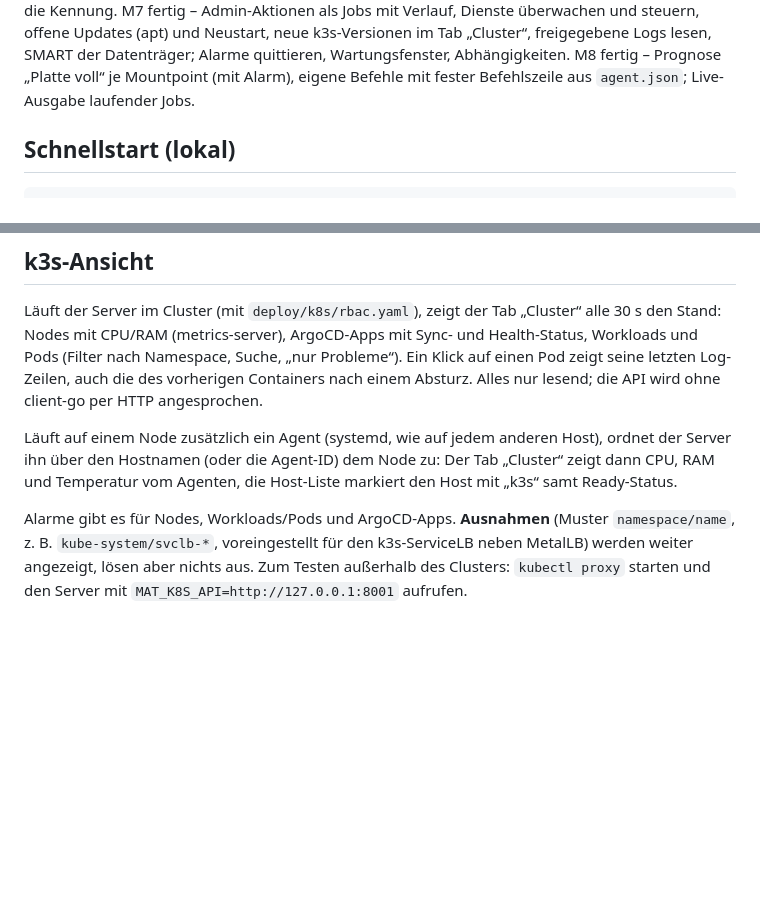
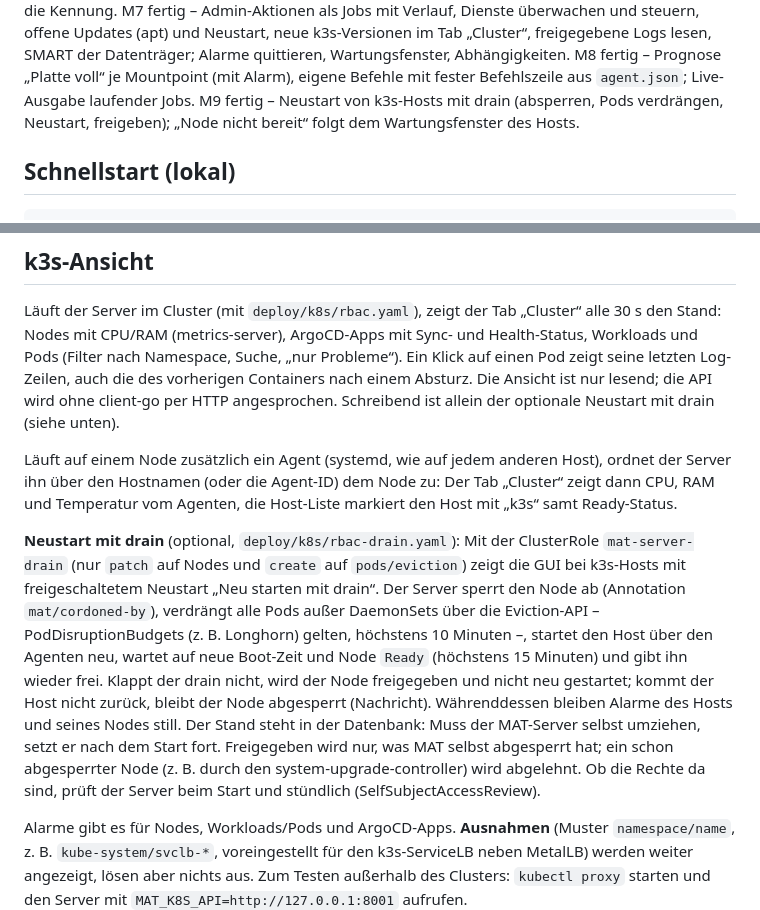
Before and after one commit to Daywalker91/Monitoring-Admin-Tool, a Markdown page: README.md, 2 parts joined by grey strips. GitHub-like rendering; blank space fills up the shorter version.

Commit message:
doku: M9 fertig (Neustart mit drain)
Co-Authored-By: Claude Opus 5.5 <noreply@anthropic.com>

```diff
--- a/README.md
+++ b/README.md
@@ -14,6 +14,7 @@ auch in Alarmen) und in Gruppen ordnen – intern bleibt die Agent-ID die Kennun
 M7 fertig – Admin-Aktionen als Jobs mit Verlauf, Dienste überwachen und steuern,
 offene Updates (apt) und Neustart, neue k3s-Versionen im Tab „Cluster“, freigegebene Logs lesen, SMART der Datenträger; Alarme quittieren, Wartungsfenster, Abhängigkeiten.
 M8 fertig – Prognose „Platte voll“ je Mountpoint (mit Alarm), eigene Befehle mit fester Befehlszeile aus `agent.json`; Live-Ausgabe laufender Jobs.
+M9 fertig – Neustart von k3s-Hosts mit drain (absperren, Pods verdrängen, Neustart, freigeben); „Node nicht bereit“ folgt dem Wartungsfenster des Hosts.
 
 ## Schnellstart (lokal)
 
@@ -355,12 +356,26 @@ lang fehl) und „Zertifikat“ (läuft in weniger als N Tagen ab) unter Einstel
 Läuft der Server im Cluster (mit `deploy/k8s/rbac.yaml`), zeigt der Tab „Cluster“ alle 30 s den
 Stand: Nodes mit CPU/RAM (metrics-server), ArgoCD-Apps mit Sync- und Health-Status, Workloads
 und Pods (Filter nach Namespace, Suche, „nur Probleme“). Ein Klick auf einen Pod zeigt seine
-letzten Log-Zeilen, auch die des vorherigen Containers nach einem Absturz. Alles nur lesend; die
-API wird ohne client-go per HTTP angesprochen.
+letzten Log-Zeilen, auch die des vorherigen Containers nach einem Absturz. Die Ansicht ist nur
+lesend; die API wird ohne client-go per HTTP angesprochen. Schreibend ist allein der optionale
+Neustart mit drain (siehe unten).
 
 Läuft auf einem Node zusätzlich ein Agent (systemd, wie auf jedem anderen Host), ordnet der Server
 ihn über den Hostnamen (oder die Agent-ID) dem Node zu: Der Tab „Cluster“ zeigt dann CPU, RAM und
 Temperatur vom Agenten, die Host-Liste markiert den Host mit „k3s“ samt Ready-Status.
+
+**Neustart mit drain** (optional, `deploy/k8s/rbac-drain.yaml`): Mit der ClusterRole
+`mat-server-drain` (nur `patch` auf Nodes und `create` auf `pods/eviction`) zeigt die GUI bei
+k3s-Hosts mit freigeschaltetem Neustart „Neu starten mit drain“. Der Server sperrt den Node ab
+(Annotation `mat/cordoned-by`), verdrängt alle Pods außer DaemonSets über die Eviction-API –
+PodDisruptionBudgets (z. B. Longhorn) gelten, höchstens 10 Minuten –, startet den Host über den
+Agenten neu, wartet auf neue Boot-Zeit und Node `Ready` (höchstens 15 Minuten) und gibt ihn wieder
+frei. Klappt der drain nicht, wird der Node freigegeben und nicht neu gestartet; kommt der Host
+nicht zurück, bleibt der Node abgesperrt (Nachricht). Währenddessen bleiben Alarme des Hosts und
+seines Nodes still. Der Stand steht in der Datenbank: Muss der MAT-Server selbst umziehen, setzt
+er nach dem Start fort. Freigegeben wird nur, was MAT selbst abgesperrt hat; ein schon
+abgesperrter Node (z. B. durch den system-upgrade-controller) wird abgelehnt. Ob die Rechte da
+sind, prüft der Server beim Start und stündlich (SelfSubjectAccessReview).
 
 Alarme gibt es für Nodes, Workloads/Pods und ArgoCD-Apps. **Ausnahmen** (Muster `namespace/name`,
 z. B. `kube-system/svclb-*`, voreingestellt für den k3s-ServiceLB neben MetalLB) werden weiter
```
Also changed, not shown: CLAUDE.md (+8 -1 lines), deploy/k8s/README.md (+4 -0 lines).
